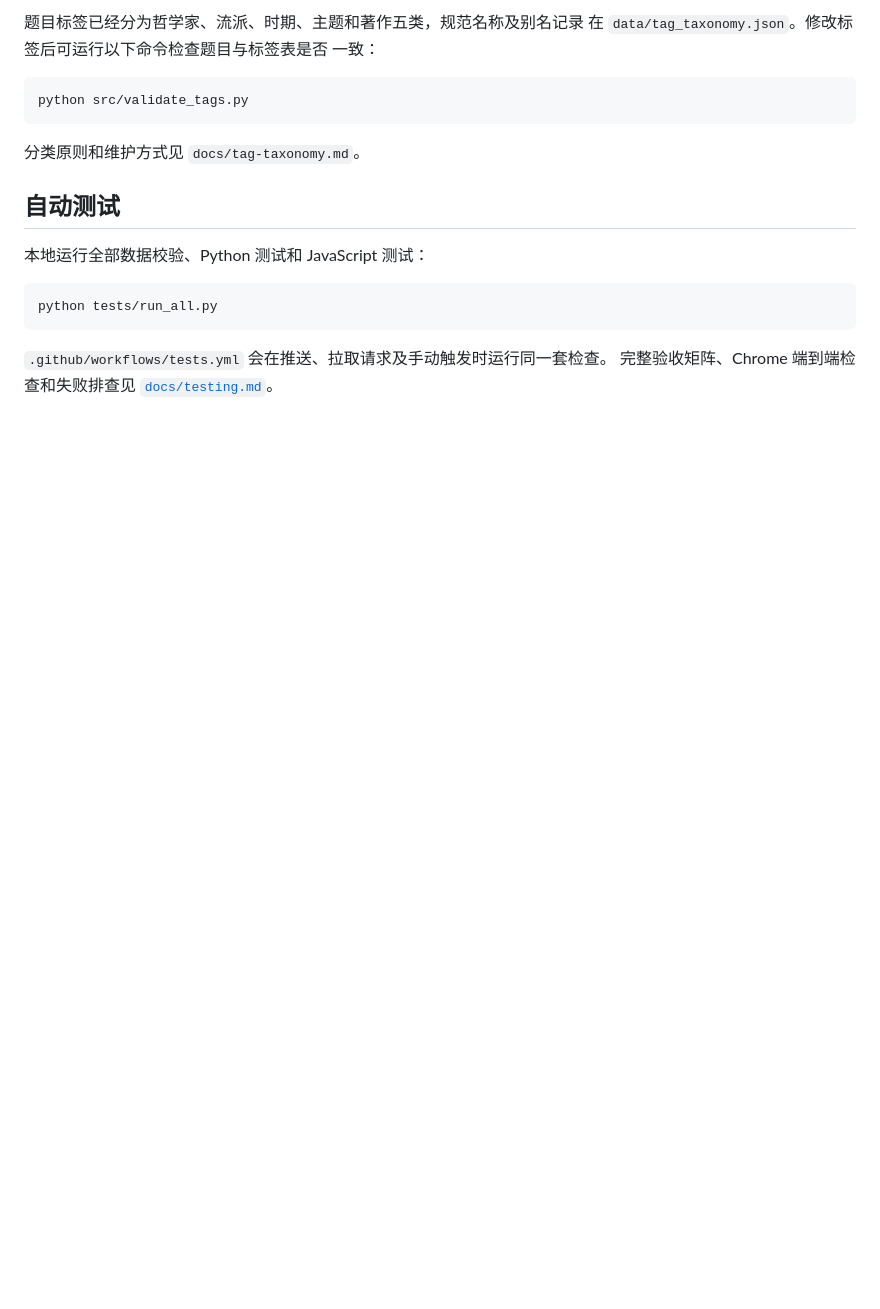
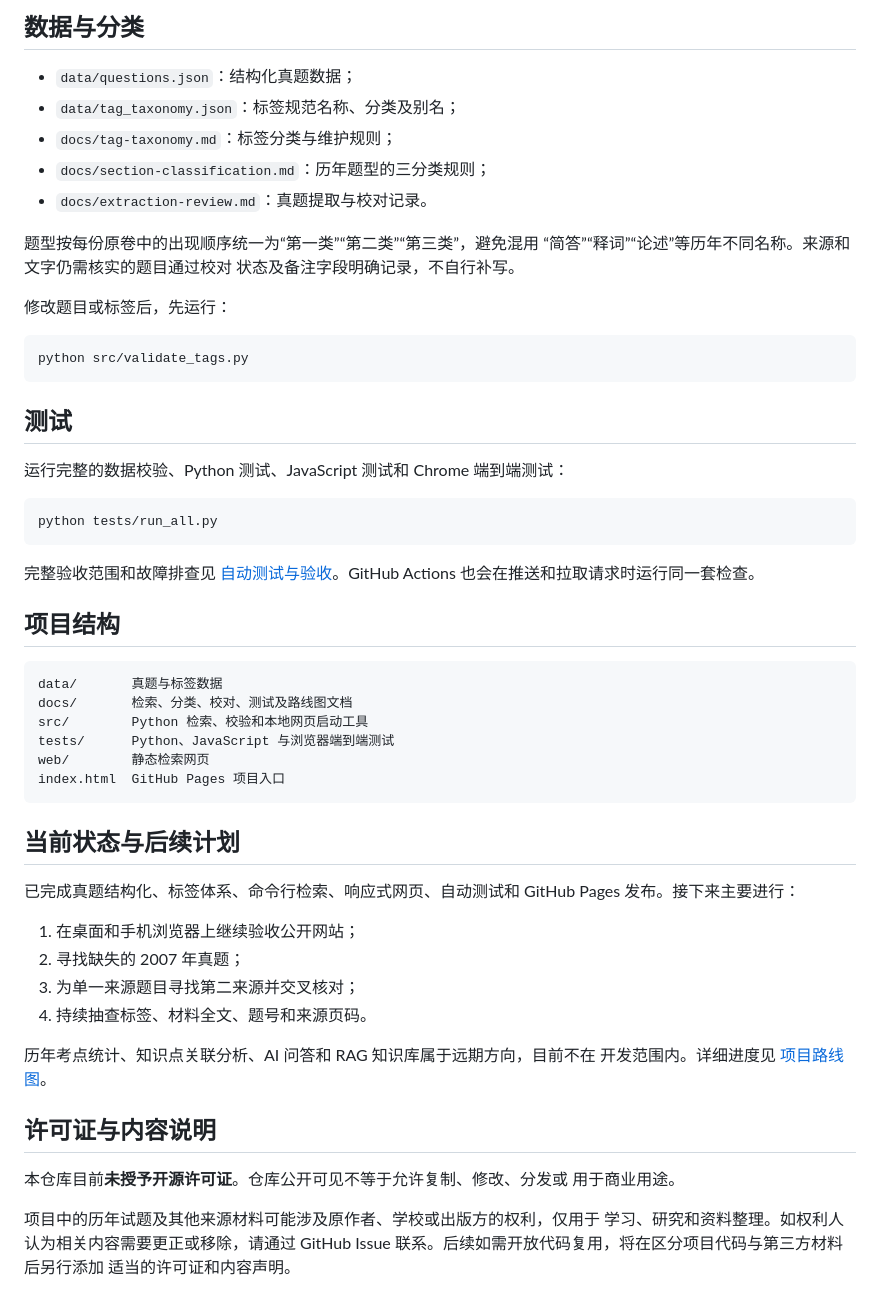
Before and after one commit to lemizou/SYSU_Philosophy_Entrance_Exam, a Markdown page: README.md, the part around one of its changes. Rendered like a GitHub page; blank space fills up the shorter version.

````diff
--- a/README.md
+++ b/README.md
@@ -83,22 +57,63 @@ Windows 可双击项目根目录的 `启动检索.cmd`，也可以在终端运
 
-题目标签已经分为哲学家、流派、时期、主题和著作五类，规范名称及别名记录
-在 `data/tag_taxonomy.json`。修改标签后可运行以下命令检查题目与标签表是否
-一致：
+## 数据与分类
+
+- `data/questions.json`：结构化真题数据；
+- `data/tag_taxonomy.json`：标签规范名称、分类及别名；
+- `docs/tag-taxonomy.md`：标签分类与维护规则；
+- `docs/section-classification.md`：历年题型的三分类规则；
+- `docs/extraction-review.md`：真题提取与校对记录。
+
+题型按每份原卷中的出现顺序统一为“第一类”“第二类”“第三类”，避免混用
+“简答”“释词”“论述”等历年不同名称。来源和文字仍需核实的题目通过校对
+状态及备注字段明确记录，不自行补写。
+
+修改题目或标签后，先运行：
 
 ```powershell
 python src/validate_tags.py
 ```
 
-分类原则和维护方式见 `docs/tag-taxonomy.md`。
+## 测试
 
-## 自动测试
-
-本地运行全部数据校验、Python 测试和 JavaScript 测试：
+运行完整的数据校验、Python 测试、JavaScript 测试和 Chrome 端到端测试：
 
 ```powershell
 python tests/run_all.py
 ```
 
-`.github/workflows/tests.yml` 会在推送、拉取请求及手动触发时运行同一套检查。
-完整验收矩阵、Chrome 端到端检查和失败排查见
-[`docs/testing.md`](docs/testing.md)。
+完整验收范围和故障排查见 [自动测试与验收](docs/testing.md)。GitHub Actions
+也会在推送和拉取请求时运行同一套检查。
+
+## 项目结构
+
+```text
+data/       真题与标签数据
+docs/       检索、分类、校对、测试及路线图文档
+src/        Python 检索、校验和本地网页启动工具
+tests/      Python、JavaScript 与浏览器端到端测试
+web/        静态检索网页
+index.html  GitHub Pages 项目入口
+```
+
+## 当前状态与后续计划
+
+已完成真题结构化、标签体系、命令行检索、响应式网页、自动测试和 GitHub Pages
+发布。接下来主要进行：
+
+1. 在桌面和手机浏览器上继续验收公开网站；
+2. 寻找缺失的 2007 年真题；
+3. 为单一来源题目寻找第二来源并交叉核对；
+4. 持续抽查标签、材料全文、题号和来源页码。
+
+历年考点统计、知识点关联分析、AI 问答和 RAG 知识库属于远期方向，目前不在
+开发范围内。详细进度见 [项目路线图](docs/roadmap.md)。
+
+## 许可证与内容说明
+
+本仓库目前**未授予开源许可证**。仓库公开可见不等于允许复制、修改、分发或
+用于商业用途。
+
+项目中的历年试题及其他来源材料可能涉及原作者、学校或出版方的权利，仅用于
+学习、研究和资料整理。如权利人认为相关内容需要更正或移除，请通过 GitHub
+Issue 联系。后续如需开放代码复用，将在区分项目代码与第三方材料后另行添加
+适当的许可证和内容声明。
````
Also changed, not shown: other parts of README.md (+34 -60 lines).
